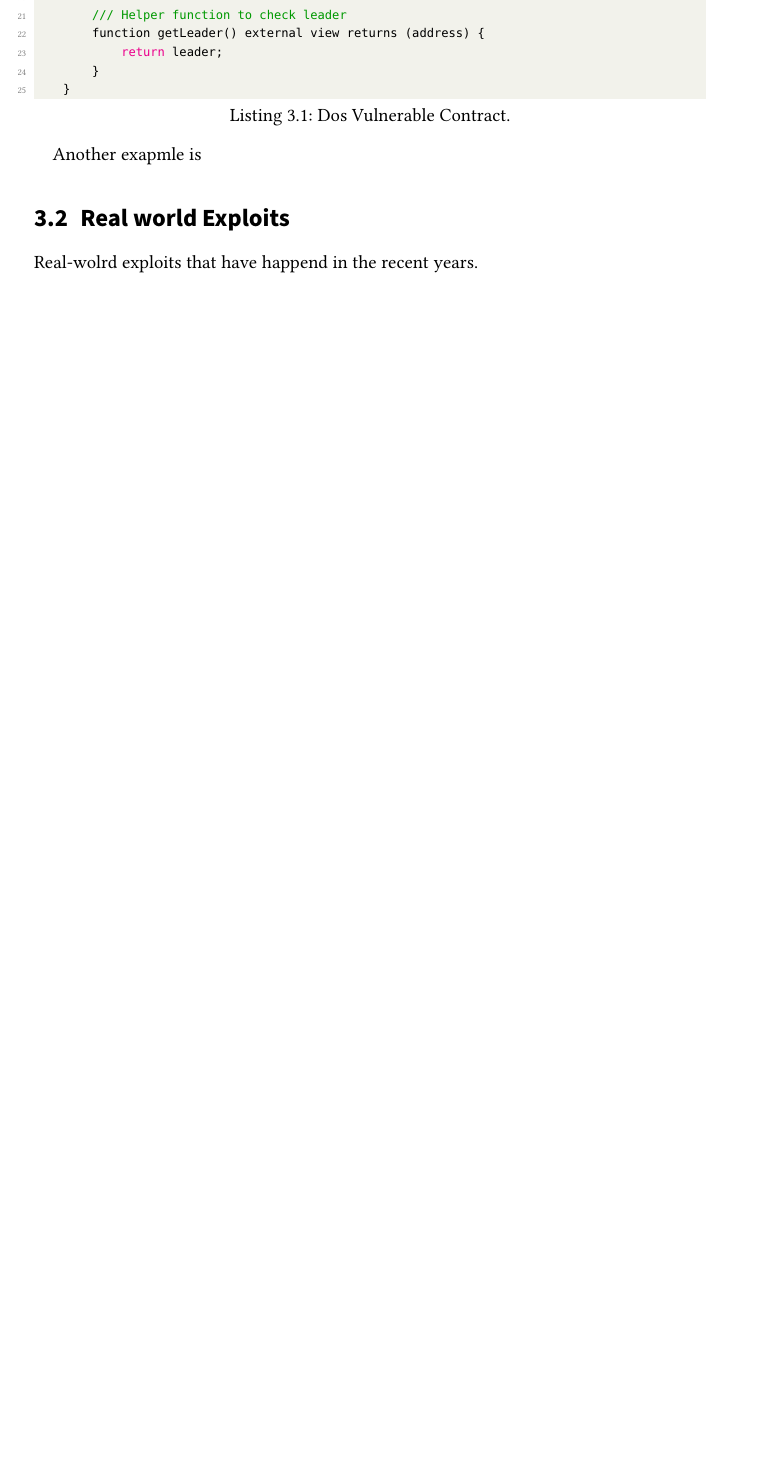
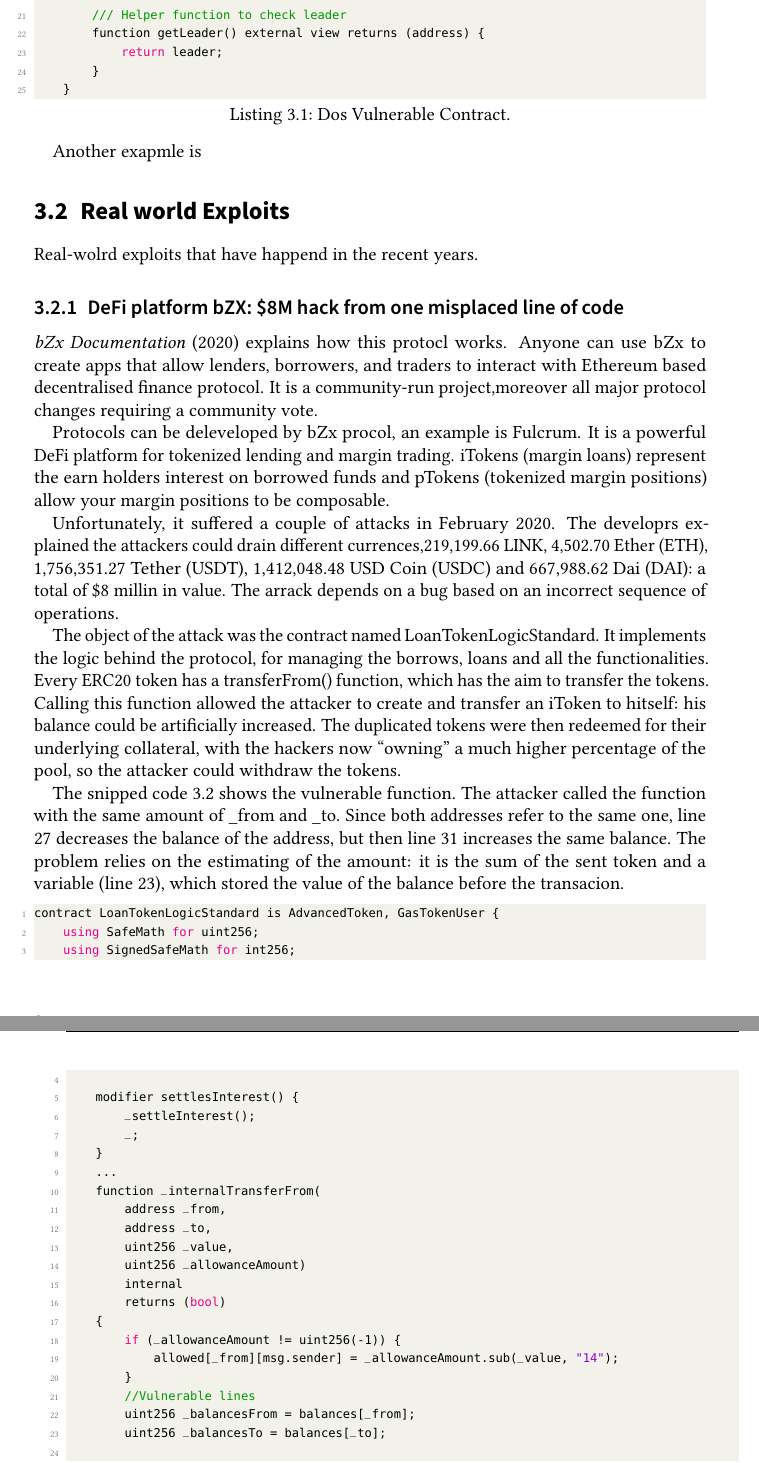
Before and after one commit to MichMassetti/Master-Thesis, a LaTeX thesis (thesis.tex, which reads sections/content.tex): part of page 22 of 41 before the commit and two parts of pages 22 and 23 of 43 after it, the two joined at a grey line, cut so that both start at the same text, the shorter picture padded with empty space. Compiled offline with pdfLaTeX.

Commit message:
Added Attack

```diff
--- a/sections/content.tex
+++ b/sections/content.tex
@@ -113,3 +113,60 @@
 \section{Real world Exploits}
 \label{sec:SmartContracts:Exploits}
 Real-wolrd exploits that have happend in the recent years.
+
+\subsection{DeFi platform bZX: \$8M hack from one misplaced line of code}
+\label{sec:Exploits:bZX}
+
+\citet{bZxProtocol} explains how this protocl works.
+Anyone can use bZx to create apps that allow lenders, borrowers, and traders to interact with Ethereum based
+decentralised finance protocol.
+It is a community-run project,moreover all major protocol changes requiring a community vote.
+
+Protocols can be deleveloped by bZx procol, an example is Fulcrum.
+It is a powerful DeFi platform for tokenized lending and margin trading.
+iTokens (margin loans) represent the earn holders interest on borrowed funds and pTokens (tokenized margin positions) allow your margin positions to be composable.
+
+Unfortunately, it suffered a couple of attacks in February 2020.
+The developrs explained the attackers could drain different currences,219,199.66 LINK, 4,502.70 Ether (ETH), 1,756,351.27 Tether (USDT),
+1,412,048.48 USD Coin (USDC) and 667,988.62 Dai (DAI): a total of \$8 millin in value.
+The arrack depends on a bug based on an incorrect sequence of operations.
+
+The object of the attack was the contract named LoanTokenLogicStandard.
+It implements the logic behind the protocol, for managing the borrows, loans and all the functionalities.
+Every ERC20 token has a transferFrom() function, which has the aim to transfer the tokens.
+Calling this function allowed the attacker to create and transfer an iToken to hitself: his balance could be artificially increased.
+The duplicated tokens were then redeemed for their underlying collateral,
+with the hackers now “owning” a much higher percentage of the pool, so the attacker could withdraw the tokens.
+
+The snipped code \ref{lst:internalTransferFrom} shows the vulnerable function.
+The attacker called the function with the same amount of \_from and \_to.
+Since both addresses refer to the same one, line 27 decreases the balance of the address, but then line 31 increases the same balance.
+The problem relies on the estimating of the amount: it is the sum of the sent token and
+a variable (line 23), which stored the value of the balance before the transacion.
+
+\begin{lstlisting} [language={C++},caption={Vulnerable function in LoanTokenLogicStandard contract.}, label={lst:internalTransferFrom}]
+contract LoanTokenLogicStandard is AdvancedToken, GasTokenUser {
+    using SafeMath for uint256;
+    using SignedSafeMath for int256;
+
+    modifier settlesInterest() {
+        _settleInterest();
+        _;
+    }
+    ...
+    function _internalTransferFrom(
+        address _from,
+        address _to,
+        uint256 _value,
+        uint256 _allowanceAmount)
+        internal
+        returns (bool)
+    {
+        if (_allowanceAmount != uint256(-1)) {
+            allowed[_from][msg.sender] = _allowanceAmount.sub(_value, "14");
+        }
+        //Vulnerable lines
+        uint256 _balancesFrom = balances[_from];
+        uint256 _balancesTo = balances[_to];
+
+        require(_to != address(0), "15");
```
Also changed, not shown: thesis.bib (+13 -0 lines), thesis.bbl, thesis.pdf, sections/content.tex (75 more changed lines), 9 other files.
